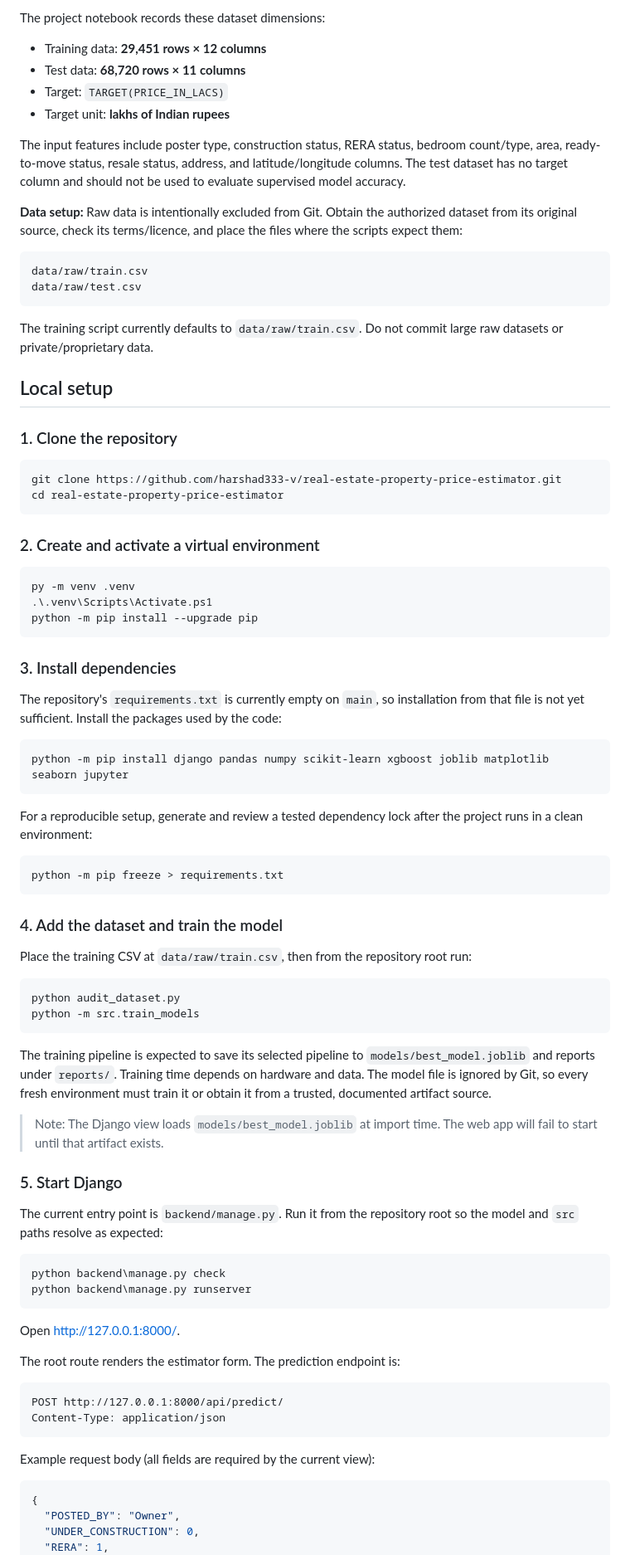
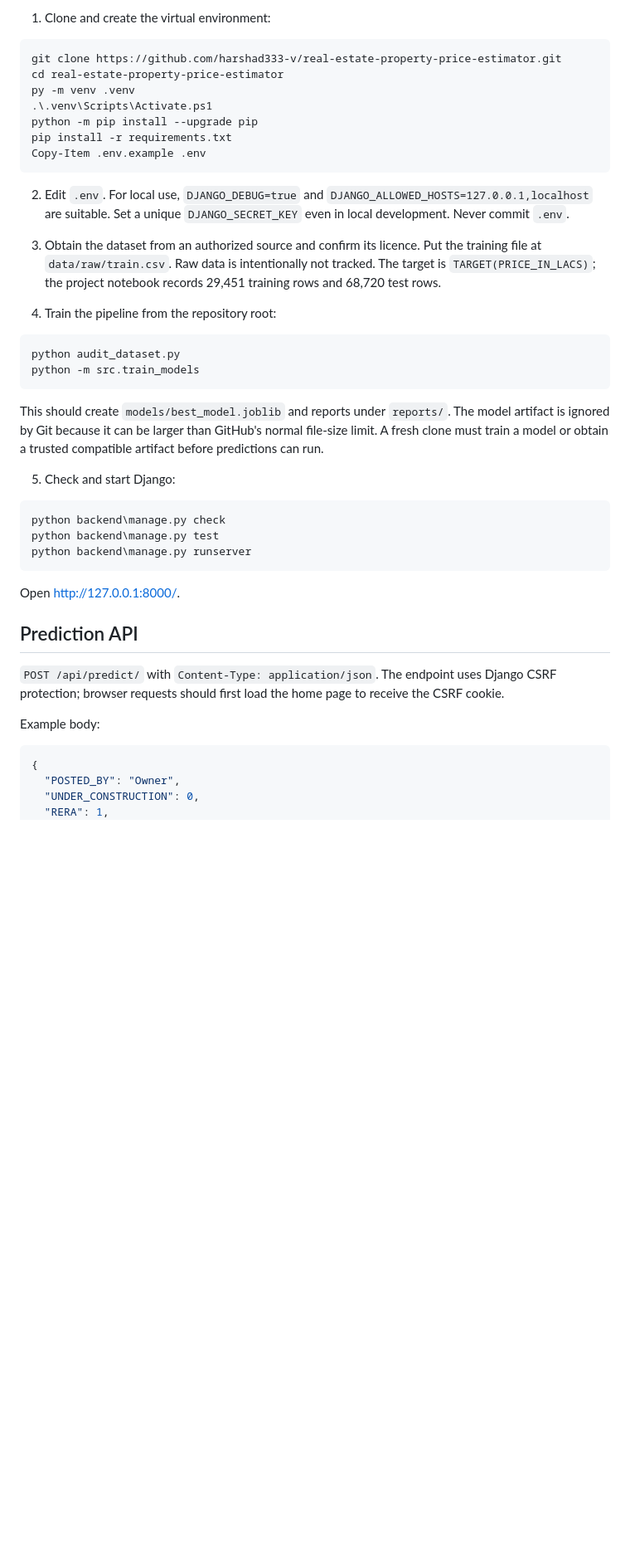
Before and after one commit to harshad333-v/real-estate-property-price-estimator, a Markdown page: README.md, the part around one of its changes. Shown at 83% size. Rendered like a GitHub page; blank space fills up the shorter version.

````diff
--- a/README.md
+++ b/README.md
@@ -53,86 +26,38 @@ The repository may have multiple historical branches. This README describes the
 
-The project notebook records these dataset dimensions:
-
-- Training data: **29,451 rows × 12 columns**
-- Test data: **68,720 rows × 11 columns**
-- Target: `TARGET(PRICE_IN_LACS)`
-- Target unit: **lakhs of Indian rupees**
-
-The input features include poster type, construction status, RERA status, bedroom count/type, area, ready-to-move status, resale status, address, and latitude/longitude columns. The test dataset has no target column and should not be used to evaluate supervised model accuracy.
-
-**Data setup:** Raw data is intentionally excluded from Git. Obtain the authorized dataset from its original source, check its terms/licence, and place the files where the scripts expect them:
-
-```text
-data/raw/train.csv
-data/raw/test.csv
-```
-
-The training script currently defaults to `data/raw/train.csv`. Do not commit large raw datasets or private/proprietary data.
-
-## Local setup
-
-### 1. Clone the repository
-
+1. Clone and create the virtual environment:
 ```powershell
 git clone https://github.com/harshad333-v/real-estate-property-price-estimator.git
 cd real-estate-property-price-estimator
-```
-
-### 2. Create and activate a virtual environment
-
-```powershell
 py -m venv .venv
 .\.venv\Scripts\Activate.ps1
 python -m pip install --upgrade pip
+pip install -r requirements.txt
+Copy-Item .env.example .env
 ```
 
-### 3. Install dependencies
+2. Edit `.env`. For local use, `DJANGO_DEBUG=true` and `DJANGO_ALLOWED_HOSTS=127.0.0.1,localhost` are suitable. Set a unique `DJANGO_SECRET_KEY` even in local development. Never commit `.env`.
 
-The repository's `requirements.txt` is currently empty on `main`, so installation from that file is not yet sufficient. Install the packages used by the code:
+3. Obtain the dataset from an authorized source and confirm its licence. Put the training file at `data/raw/train.csv`. Raw data is intentionally not tracked. The target is `TARGET(PRICE_IN_LACS)`; the project notebook records 29,451 training rows and 68,720 test rows.
 
-```powershell
-python -m pip install django pandas numpy scikit-learn xgboost joblib matplotlib seaborn jupyter
-```
-
-For a reproducible setup, generate and review a tested dependency lock after the project runs in a clean environment:
-
-```powershell
-python -m pip freeze > requirements.txt
-```
-
-### 4. Add the dataset and train the model
-
-Place the training CSV at `data/raw/train.csv`, then from the repository root run:
-
+4. Train the pipeline from the repository root:
 ```powershell
 python audit_dataset.py
 python -m src.train_models
 ```
+This should create `models/best_model.joblib` and reports under `reports/`. The model artifact is ignored by Git because it can be larger than GitHub's normal file-size limit. A fresh clone must train a model or obtain a trusted compatible artifact before predictions can run.
 
-The training pipeline is expected to save its selected pipeline to `models/best_model.joblib` and reports under `reports/`. Training time depends on hardware and data. The model file is ignored by Git, so every fresh environment must train it or obtain it from a trusted, documented artifact source.
-
-> Note: The Django view loads `models/best_model.joblib` at import time. The web app will fail to start until that artifact exists.
-
-### 5. Start Django
-
-The current entry point is `backend/manage.py`. Run it from the repository root so the model and `src` paths resolve as expected:
-
+5. Check and start Django:
 ```powershell
 python backend\manage.py check
+python backend\manage.py test
 python backend\manage.py runserver
 ```
+Open http://127.0.0.1:8000/.
 
-Open [http://127.0.0.1:8000/](http://127.0.0.1:8000/).
+## Prediction API
+`POST /api/predict/` with `Content-Type: application/json`. The endpoint uses Django CSRF protection; browser requests should first load the home page to receive the CSRF cookie.
 
-The root route renders the estimator form. The prediction endpoint is:
-
-```text
-POST http://127.0.0.1:8000/api/predict/
-Content-Type: application/json
-```
-
-Example request body (all fields are required by the current view):
-
+Example body:
 ```json
 {
   "POSTED_BY": "Owner",
````
Also changed, not shown: other parts of README.md (+34 -107 lines).
